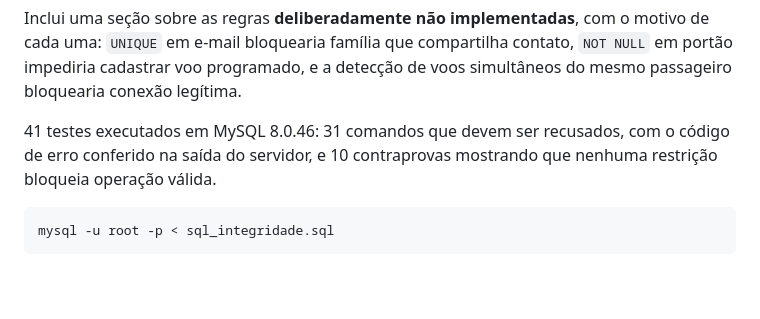
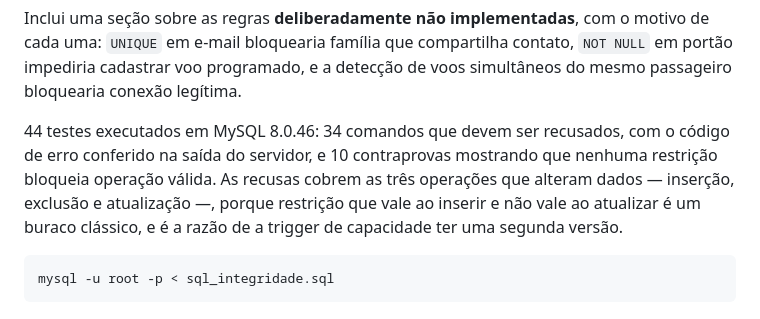
Before and after one commit to Marcellosiqueira/24101166, a Markdown page: README.md, the part around the change. Rendered like a GitHub page; blank space fills up the shorter version.

````diff
--- a/README.md
+++ b/README.md
@@ -131,9 +131,11 @@ cada uma: `UNIQUE` em e-mail bloquearia família que compartilha contato, `NOT N
 portão impediria cadastrar voo programado, e a detecção de voos simultâneos do mesmo
 passageiro bloquearia conexão legítima.
 
-41 testes executados em MySQL 8.0.46: 31 comandos que devem ser recusados, com o código de
+44 testes executados em MySQL 8.0.46: 34 comandos que devem ser recusados, com o código de
 erro conferido na saída do servidor, e 10 contraprovas mostrando que nenhuma restrição
-bloqueia operação válida.
+bloqueia operação válida. As recusas cobrem as três operações que alteram dados — inserção,
+exclusão e atualização —, porque restrição que vale ao inserir e não vale ao atualizar é um
+buraco clássico, e é a razão de a trigger de capacidade ter uma segunda versão.
 
 ```bash
 mysql -u root -p < sql_integridade.sql
````
Also changed, not shown: aula09-normalizacao/normalizacao.md (+46 -19 lines), aula10-integridade/integridade.md (+90 -17 lines).
